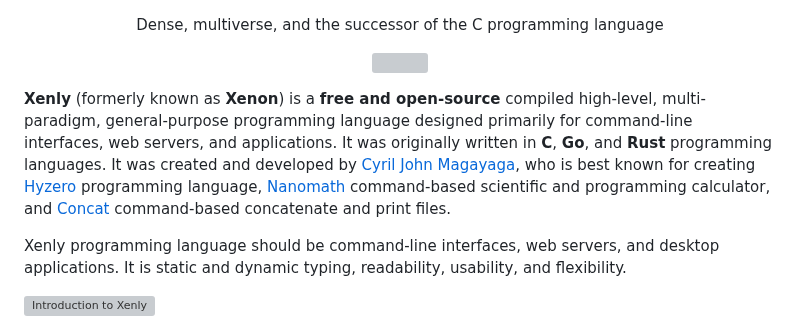
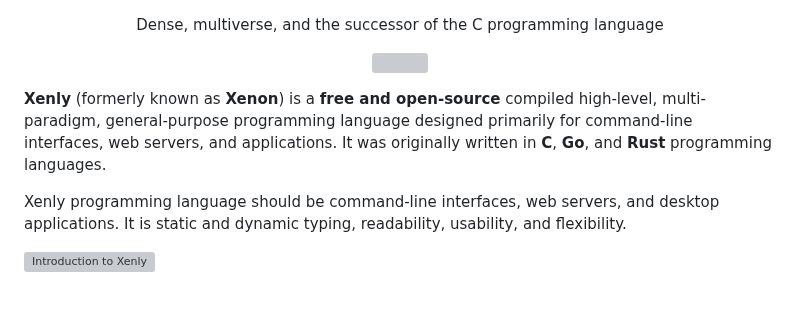
Before and after one commit to Magayaga/xenly, a Markdown page: README.md, the part around the change. Rendered like a GitHub page; blank space fills up the shorter version; grey boxes are pictures that could not be loaded.

Commit message:
Xenly's source code: Update `README.md`

```diff
--- a/README.md
+++ b/README.md
@@ -14,7 +14,7 @@
   </a>
 </p>
 
-**Xenly** (formerly known as **Xenon**) is a **free and open-source** compiled high-level, multi-paradigm, general-purpose programming language designed primarily for command-line interfaces, web servers, and applications. It was originally written in **C**, **Go**, and **Rust** programming languages. It was created and developed by [Cyril John Magayaga](https://github.com/magayaga), who is best known for creating [Hyzero](https://github.com/magayaga/hyzero) programming language, [Nanomath](https://github.com/magayaga/nanomath) command-based scientific and programming calculator, and [Concat](https://github.com/magayaga/concat) command-based concatenate and print files.
+**Xenly** (formerly known as **Xenon**) is a **free and open-source** compiled high-level, multi-paradigm, general-purpose programming language designed primarily for command-line interfaces, web servers, and applications. It was originally written in **C**, **Go**, and **Rust** programming languages.
 
 Xenly programming language should be command-line interfaces, web servers, and desktop applications. It is static and dynamic typing, readability, usability, and flexibility.
 
```
